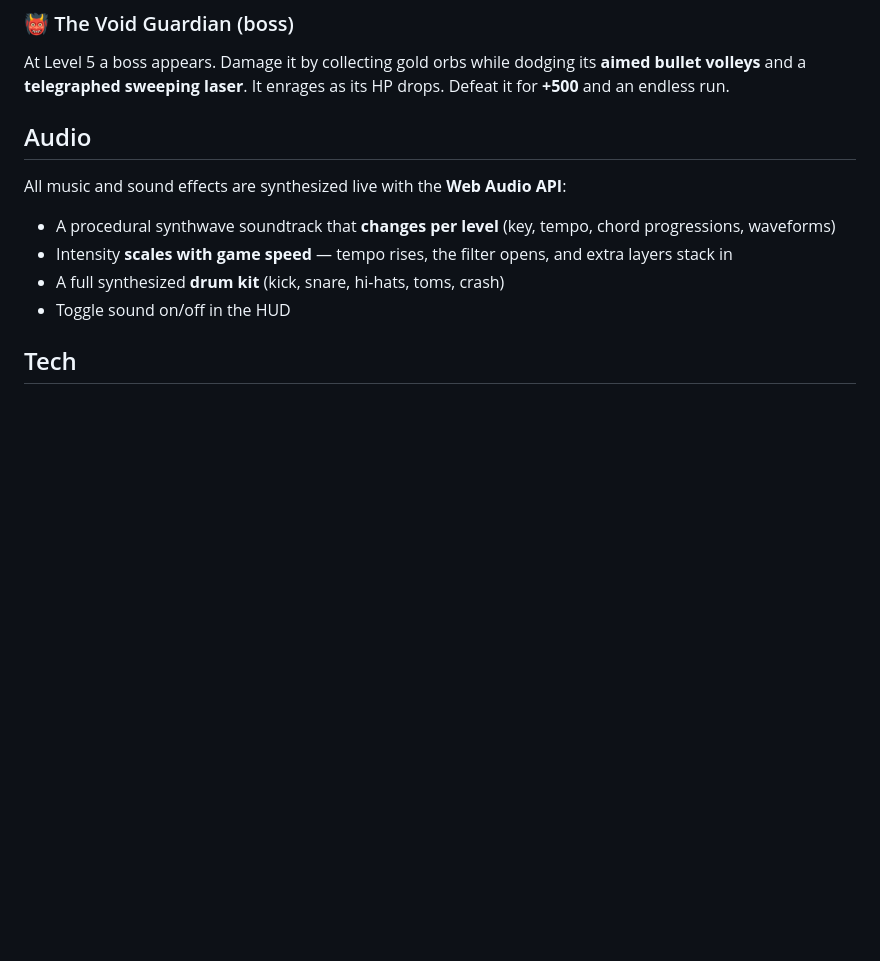
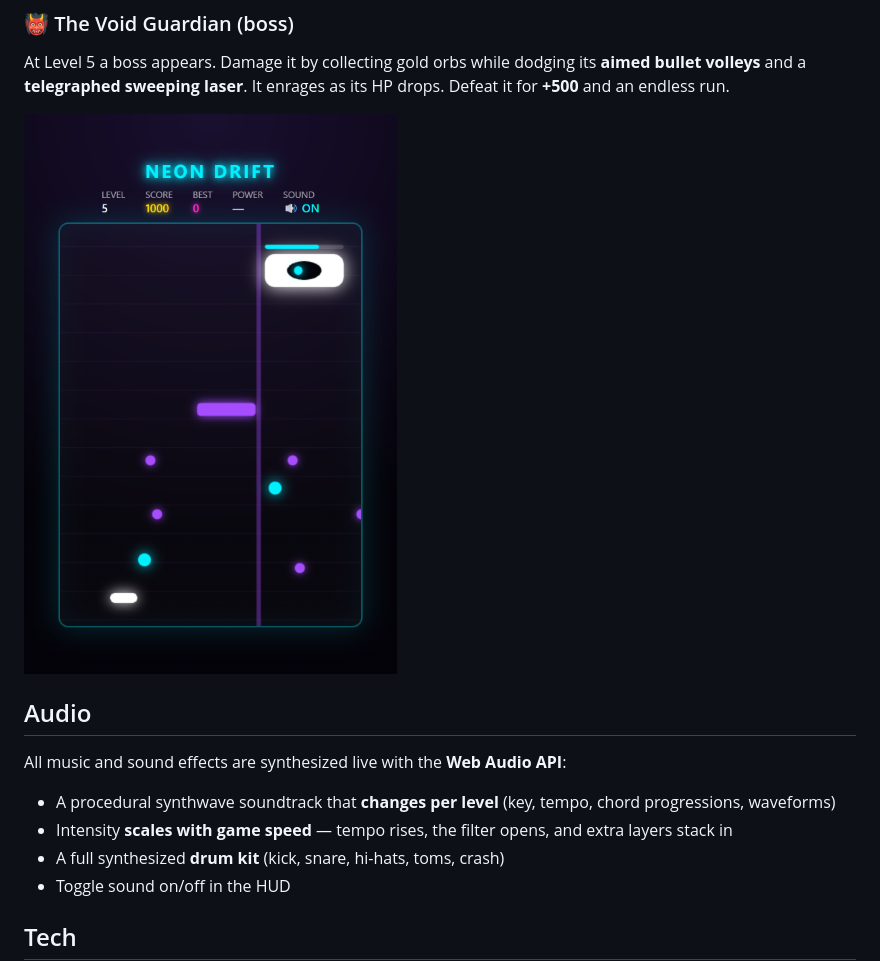
Before and after one commit to RalVid/neon-drift, a Markdown page: README.md, the part around the change. Rendered like a GitHub page; pictures changed too: boss.png (added); blank space fills up the shorter version.

Commit message:
Add boss fight screenshot to README
Co-authored-by: Copilot App <223556219+Copilot@users.noreply.github.com>

```diff
--- a/README.md
+++ b/README.md
@@ -39,6 +39,8 @@ Climb through **5 levels**, each with its own music, color palette, and gameplay
 
 At Level 5 a boss appears. Damage it by collecting gold orbs while dodging its **aimed bullet volleys** and a **telegraphed sweeping laser**. It enrages as its HP drops. Defeat it for **+500** and an endless run.
 
+![The Void Guardian boss fight](boss.png)
+
 ## Audio
 
 All music and sound effects are synthesized live with the **Web Audio API**:
```
